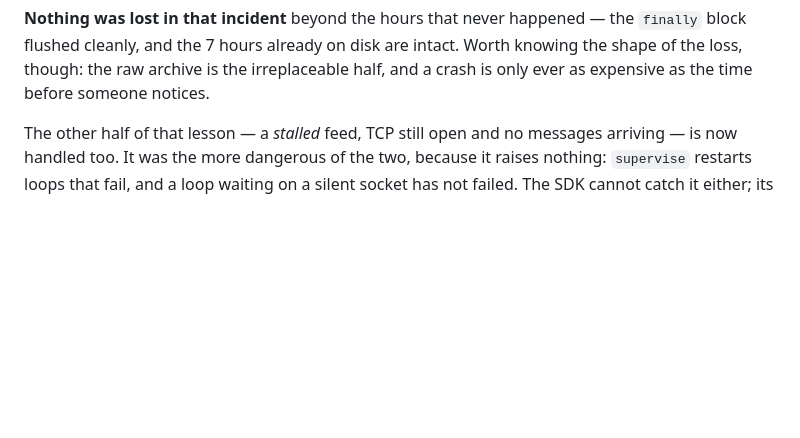
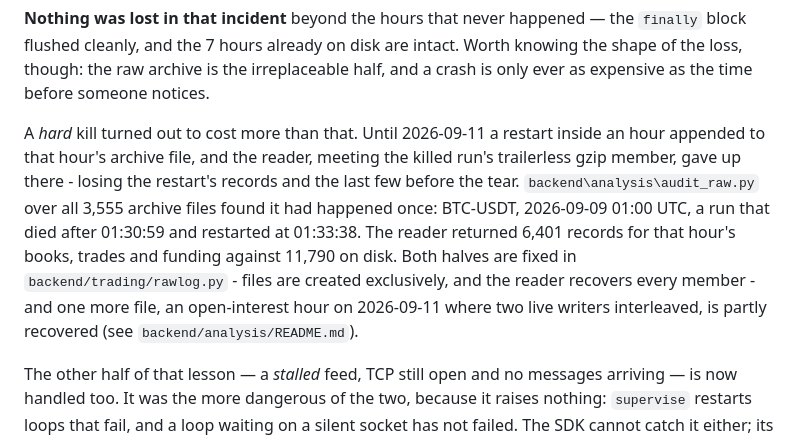
Before and after one commit to P1ayer-1/algo-trading, a Markdown page: README.md, the part around the change. Rendered like a GitHub page; blank space fills up the shorter version.

```diff
--- a/README.md
+++ b/README.md
@@ -430,6 +430,18 @@ the `finally` block flushed cleanly, and the 7 hours already on disk are
 intact. Worth knowing the shape of the loss, though: the raw archive is the
 irreplaceable half, and a crash is only ever as expensive as the time before
 someone notices.
+
+A *hard* kill turned out to cost more than that. Until 2026-09-11 a restart
+inside an hour appended to that hour's archive file, and the reader, meeting
+the killed run's trailerless gzip member, gave up there - losing the
+restart's records and the last few before the tear. `backend\analysis\audit_raw.py`
+over all 3,555 archive files found it had happened once: BTC-USDT, 2026-09-09
+01:00 UTC, a run that died after 01:30:59 and restarted at 01:33:38. The
+reader returned 6,401 records for that hour's books, trades and funding
+against 11,790 on disk. Both halves are fixed in `backend/trading/rawlog.py` -
+files are created exclusively, and the reader recovers every member - and one
+more file, an open-interest hour on 2026-09-11 where two live writers
+interleaved, is partly recovered (see `backend/analysis/README.md`).
 
 The other half of that lesson — a *stalled* feed, TCP still open and no
 messages arriving — is now handled too. It was the more dangerous of the two,
```
Also changed, not shown: backend/analysis/README.md (+49 -0 lines).
